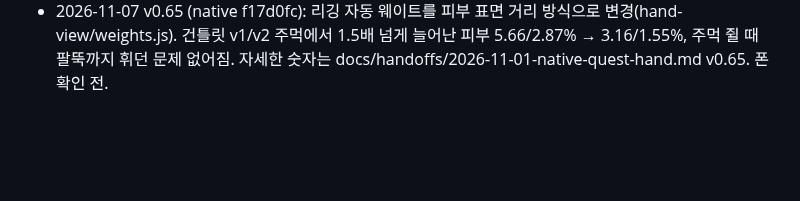
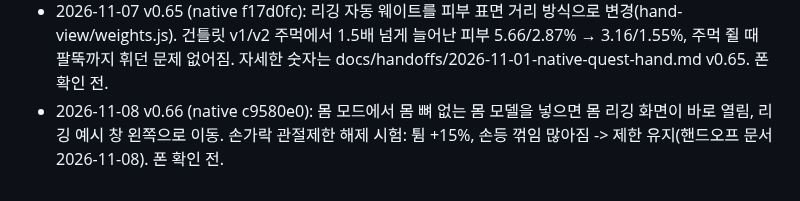
Before and after one commit to yonddu/3d-hand, a Markdown page: docs/CLAUDE_HANDOFF.md, the part around the change. Rendered like a GitHub page; blank space fills up the shorter version.

Commit message:
handoff: v0.66 CI + docs
Co-Authored-By: Claude Opus 5.5 <noreply@anthropic.com>
Claude-Session: https://claude.ai/code/session_01Ne23GPDP3RjRCNA6umoqxT

```diff
--- a/docs/CLAUDE_HANDOFF.md
+++ b/docs/CLAUDE_HANDOFF.md
@@ -97,3 +97,4 @@ v0.7의 원본 추적 경로를 유지하고 FBX 저장 코드·UI·검사를
 - 2026-11-03 native v0.50: v0.32 label swap was wrong (user right-hand take labelled left; err 38 -> 24 %, jumps 147 -> 49 when fixed). realSide keeps MediaPipe label; v0.32-v0.49 takes are swapped.
 - 2026-11-03 native v0.51-v0.58: edge-on hold, thumb/finger never bent back (min 5 deg), fit option, FBX no-back + whole-take clean, rig point check + first-use 5-step guide (v0.58). Details in handoffs/2026-11-01-native-quest-hand.md.
 - 2026-11-07 v0.65 (native f17d0fc): 리깅 자동 웨이트를 피부 표면 거리 방식으로 변경(hand-view/weights.js). 건틀릿 v1/v2 주먹에서 1.5배 넘게 늘어난 피부 5.66/2.87% → 3.16/1.55%, 주먹 쥘 때 팔뚝까지 휘던 문제 없어짐. 자세한 숫자는 docs/handoffs/2026-11-01-native-quest-hand.md v0.65. 폰 확인 전.
+- 2026-11-08 v0.66 (native c9580e0): 몸 모드에서 몸 뼈 없는 몸 모델을 넣으면 몸 리깅 화면이 바로 열림, 리깅 예시 창 왼쪽으로 이동. 손가락 관절제한 해제 시험: 튐 +15%, 손등 꺾임 많아짐 -> 제한 유지(핸드오프 문서 2026-11-08). 폰 확인 전.
```
Also changed, not shown: docs/handoffs/2026-11-01-native-quest-hand.md (+2 -0 lines).
